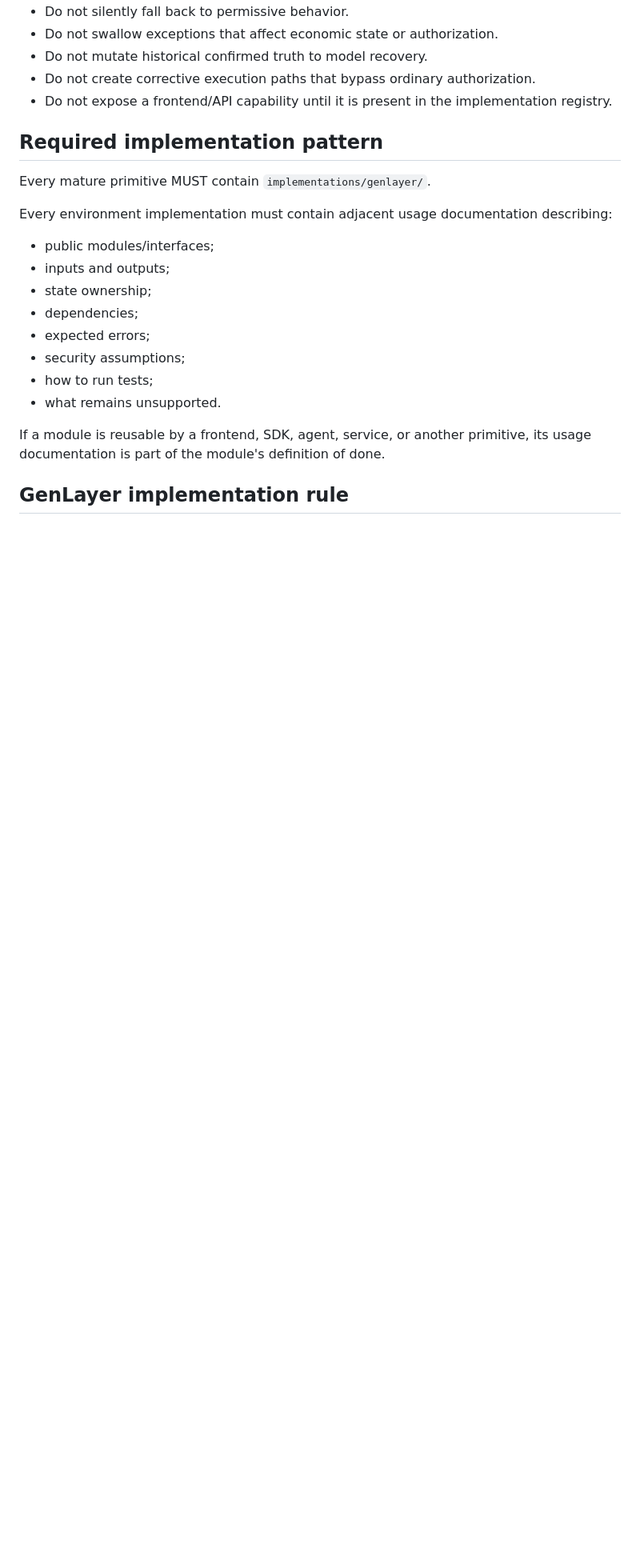
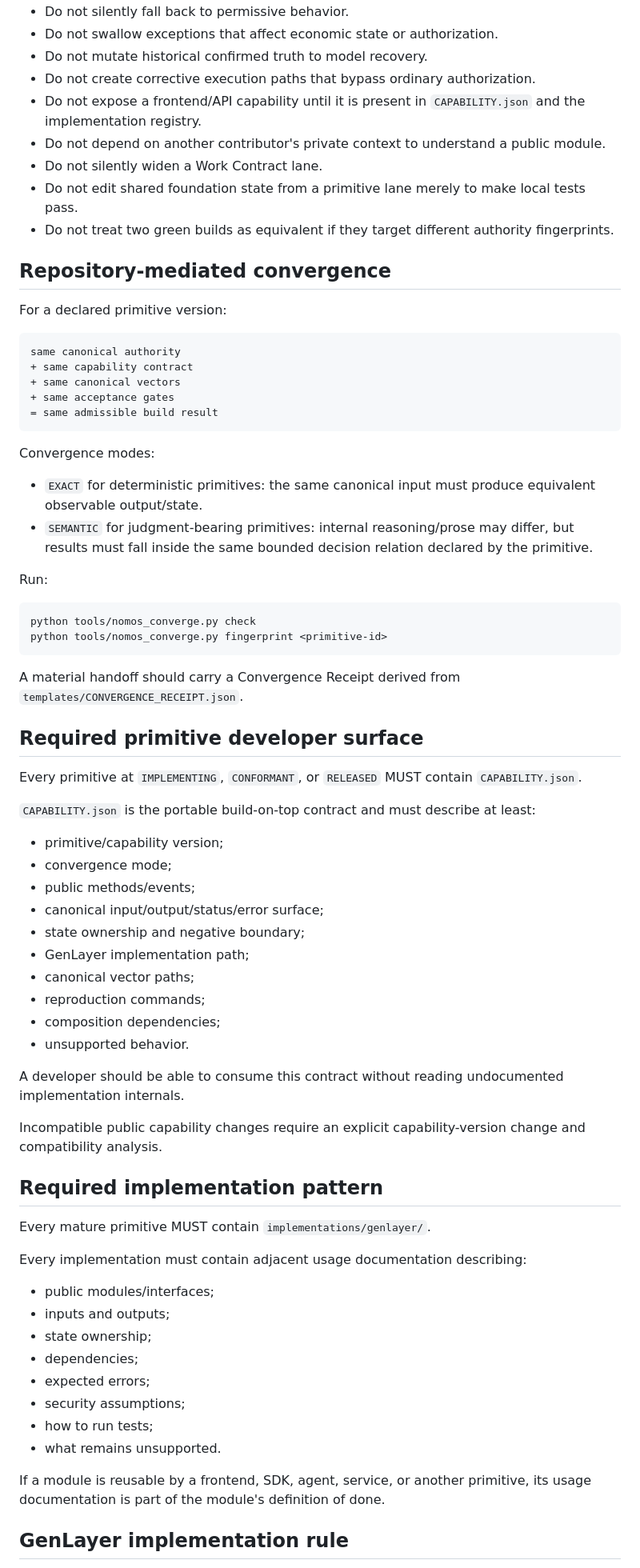
Before and after one commit to etvjay/Nomos, a Markdown page: AGENTS.md, the part around one of its changes. Shown at 80% size. GitHub-like rendering; blank space fills up the shorter version.

Commit message:
governance: make repository-mediated convergence mandatory

````diff
--- a/AGENTS.md
+++ b/AGENTS.md
@@ -28,13 +35,64 @@ Build portable economic coordination primitives whose semantics survive implemen
 - Do not swallow exceptions that affect economic state or authorization.
 - Do not mutate historical confirmed truth to model recovery.
 - Do not create corrective execution paths that bypass ordinary authorization.
-- Do not expose a frontend/API capability until it is present in the implementation registry.
+- Do not expose a frontend/API capability until it is present in `CAPABILITY.json` and the implementation registry.
+- Do not depend on another contributor's private context to understand a public module.
+- Do not silently widen a Work Contract lane.
+- Do not edit shared foundation state from a primitive lane merely to make local tests pass.
+- Do not treat two green builds as equivalent if they target different authority fingerprints.
+
+## Repository-mediated convergence
+
+For a declared primitive version:
+
+```text
+same canonical authority
++ same capability contract
++ same canonical vectors
++ same acceptance gates
+= same admissible build result
+```
+
+Convergence modes:
+
+- `EXACT` for deterministic primitives: the same canonical input must produce equivalent observable output/state.
+- `SEMANTIC` for judgment-bearing primitives: internal reasoning/prose may differ, but results must fall inside the same bounded decision relation declared by the primitive.
+
+Run:
+
+```bash
+python tools/nomos_converge.py check
+python tools/nomos_converge.py fingerprint <primitive-id>
+```
+
+A material handoff should carry a Convergence Receipt derived from `templates/CONVERGENCE_RECEIPT.json`.
+
+## Required primitive developer surface
+
+Every primitive at `IMPLEMENTING`, `CONFORMANT`, or `RELEASED` MUST contain `CAPABILITY.json`.
+
+`CAPABILITY.json` is the portable build-on-top contract and must describe at least:
+
+- primitive/capability version;
+- convergence mode;
+- public methods/events;
+- canonical input/output/status/error surface;
+- state ownership and negative boundary;
+- GenLayer implementation path;
+- canonical vector paths;
+- reproduction commands;
+- composition dependencies;
+- unsupported behavior.
+
+A developer should be able to consume this contract without reading undocumented implementation internals.
+
+Incompatible public capability changes require an explicit capability-version change and compatibility analysis.
 
 ## Required implementation pattern
 
 Every mature primitive MUST contain `implementations/genlayer/`.
 
-Every environment implementation must contain adjacent usage documentation describing:
+Every implementation must contain adjacent usage documentation describing:
 
 - public modules/interfaces;
 - inputs and outputs;
````
Also changed, not shown: other parts of AGENTS.md (+44 -16 lines).
